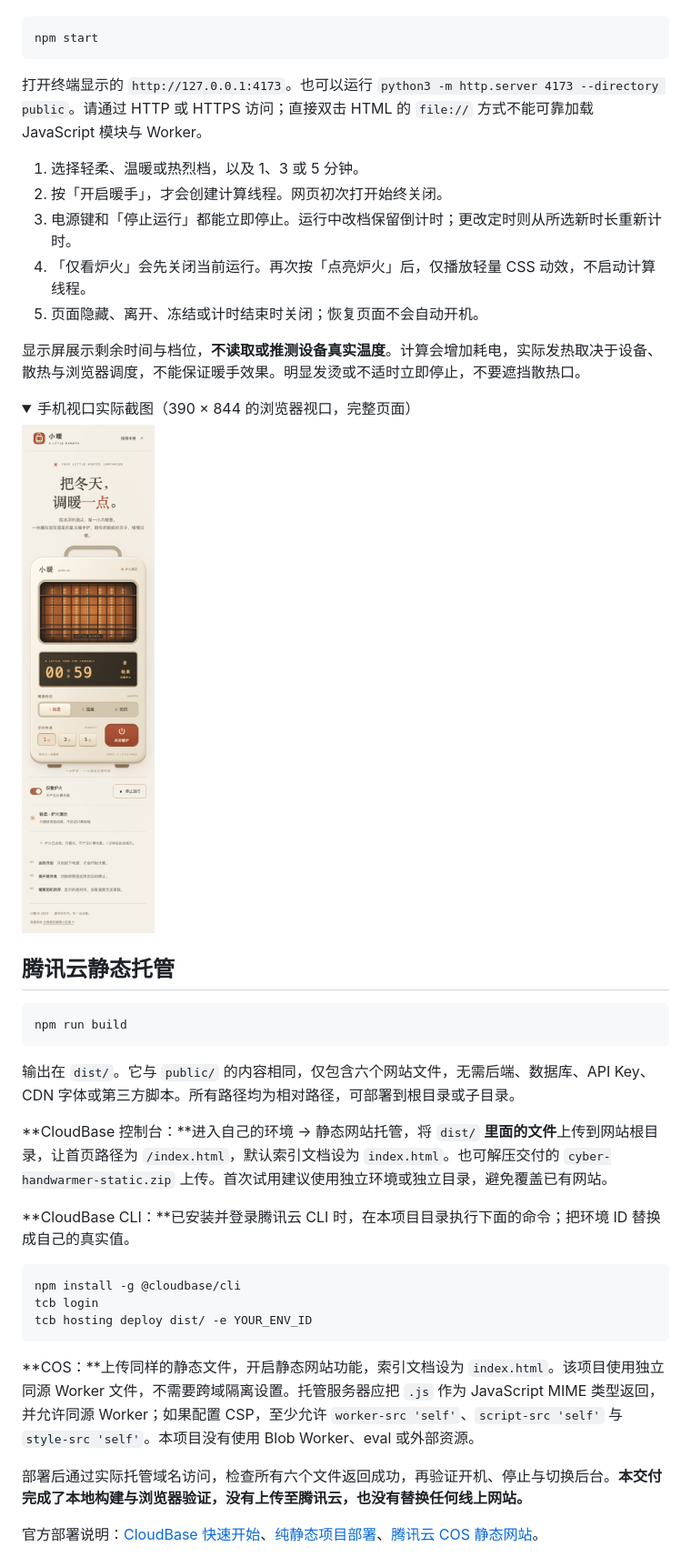
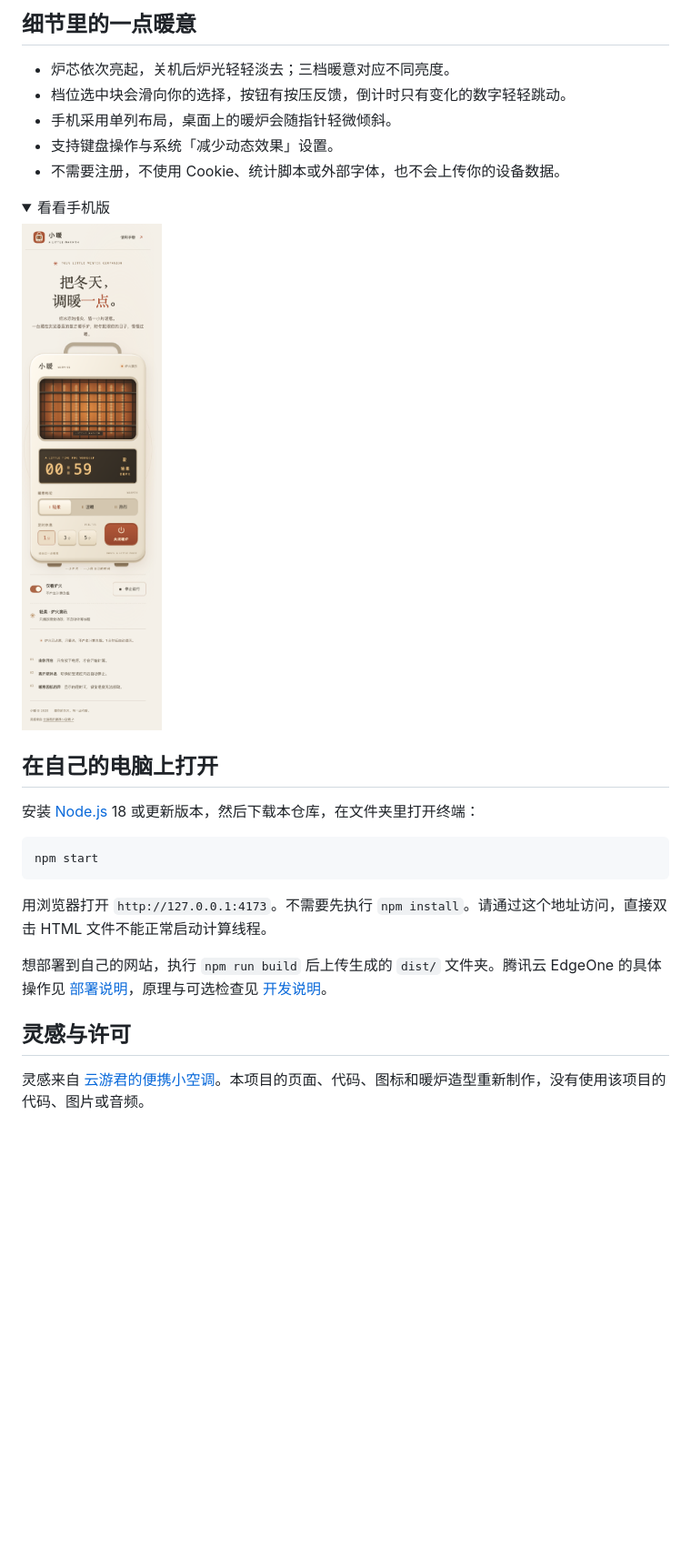
Before and after one commit to gongfpp/cyber-handwarmer, a Markdown page: README.md, the part around one of its changes. Shown at 91% size. Drawn GitHub-style; pictures changed too: docs/mobile.png; folded sections open; blank space fills up the shorter version.

````diff
--- a/README.md
+++ b/README.md
@@ -12,45 +27,31 @@
+## 细节里的一点暖意
+
+- 炉芯依次亮起，关机后炉光轻轻淡去；三档暖意对应不同亮度。
+- 档位选中块会滑向你的选择，按钮有按压反馈，倒计时只有变化的数字轻轻跳动。
+- 手机采用单列布局，桌面上的暖炉会随指针轻微倾斜。
+- 支持键盘操作与系统「减少动态效果」设置。
+- 不需要注册，不使用 Cookie、统计脚本或外部字体，也不会上传你的设备数据。
+
+<details>
+<summary>看看手机版</summary>
+
+![小暖在 390 像素手机视口中的真实运行截图，完整展示暖炉与控制按钮](docs/mobile.png)
+
+</details>
+
+## 在自己的电脑上打开
+
+安装 [Node.js](https://nodejs.org/) 18 或更新版本，然后下载本仓库，在文件夹里打开终端：
 
 ```sh
 npm start
 ```
 
-打开终端显示的 `http://127.0.0.1:4173`。也可以运行 `python3 -m http.server 4173 --directory public`。请通过 HTTP 或 HTTPS 访问；直接双击 HTML 的 `file://` 方式不能可靠加载 JavaScript 模块与 Worker。
+用浏览器打开 `http://127.0.0.1:4173`。不需要先执行 `npm install`。请通过这个地址访问，直接双击 HTML 文件不能正常启动计算线程。
 
-1. 选择轻柔、温暖或热烈档，以及 1、3 或 5 分钟。
-2. 按「开启暖手」，才会创建计算线程。网页初次打开始终关闭。
-3. 电源键和「停止运行」都能立即停止。运行中改档保留倒计时；更改定时则从所选新时长重新计时。
-4. 「仅看炉火」会先关闭当前运行。再次按「点亮炉火」后，仅播放轻量 CSS 动效，不启动计算线程。
-5. 页面隐藏、离开、冻结或计时结束时关闭；恢复页面不会自动开机。
+想部署到自己的网站，执行 `npm run build` 后上传生成的 `dist/` 文件夹。腾讯云 EdgeOne 的具体操作见 [部署说明](docs/deployment.md)，原理与可选检查见 [开发说明](docs/development.md)。
 
-显示屏展示剩余时间与档位，**不读取或推测设备真实温度**。计算会增加耗电，实际发热取决于设备、散热与浏览器调度，不能保证暖手效果。明显发烫或不适时立即停止，不要遮挡散热口。
+## 灵感与许可
 
-<details><summary>手机视口实际截图（390 × 844 的浏览器视口，完整页面）</summary>
+灵感来自 [云游君的便携小空调](https://ac.yunyoujun.cn/)。本项目的页面、代码、图标和暖炉造型重新制作，没有使用该项目的代码、图片或音频。
 
-![390 像素手机视口中，小暖以单列布局展示标题、完整暖炉、演示开关和停止按钮](docs/mobile.png)
-
-</details>
-
-## 腾讯云静态托管
-
-```sh
-npm run build
-```
-
-输出在 `dist/`。它与 `public/` 的内容相同，仅包含六个网站文件，无需后端、数据库、API Key、CDN 字体或第三方脚本。所有路径均为相对路径，可部署到根目录或子目录。
-
-**CloudBase 控制台：**进入自己的环境 → 静态网站托管，将 `dist/` **里面的文件**上传到网站根目录，让首页路径为 `/index.html`，默认索引文档设为 `index.html`。也可解压交付的 `cyber-handwarmer-static.zip` 上传。首次试用建议使用独立环境或独立目录，避免覆盖已有网站。
-
-**CloudBase CLI：**已安装并登录腾讯云 CLI 时，在本项目目录执行下面的命令；把环境 ID 替换成自己的真实值。
-
-```sh
-npm install -g @cloudbase/cli
-tcb login
-tcb hosting deploy dist/ -e YOUR_ENV_ID
-```
-
-**COS：**上传同样的静态文件，开启静态网站功能，索引文档设为 `index.html`。该项目使用独立同源 Worker 文件，不需要跨域隔离设置。托管服务器应把 `.js` 作为 JavaScript MIME 类型返回，并允许同源 Worker；如果配置 CSP，至少允许 `worker-src 'self'`、`script-src 'self'` 与 `style-src 'self'`。本项目没有使用 Blob Worker、eval 或外部资源。
-
-部署后通过实际托管域名访问，检查所有六个文件返回成功，再验证开机、停止与切换后台。**本交付完成了本地构建与浏览器验证，没有上传至腾讯云，也没有替换任何线上网站。**
-
-官方部署说明：[CloudBase 快速开始](https://docs.cloudbase.net/hosting/quick-start)、[纯静态项目部署](https://docs.cloudbase.net/hosting/web-hosting-static)、[腾讯云 COS 静态网站](https://cloud.tencent.cn/document/product/436/32670)。
-
````
Also changed, not shown: other parts of README.md (+21 -52 lines), docs/deployment.md (added, +47 -0 lines), docs/development.md (added, +52 -0 lines), docs/desktop.png, 6 other files.
